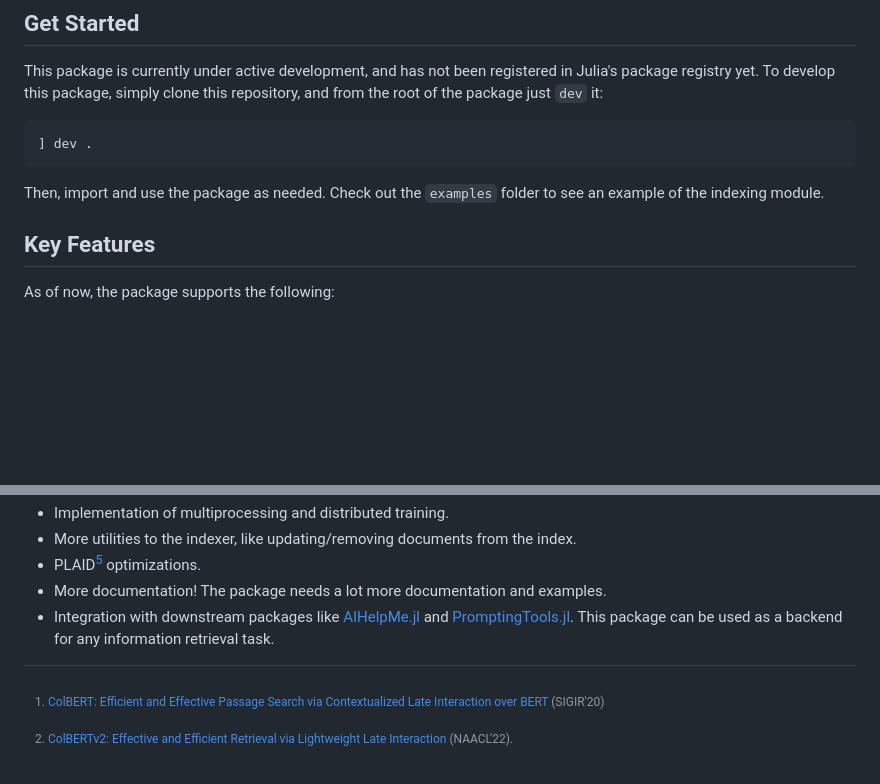
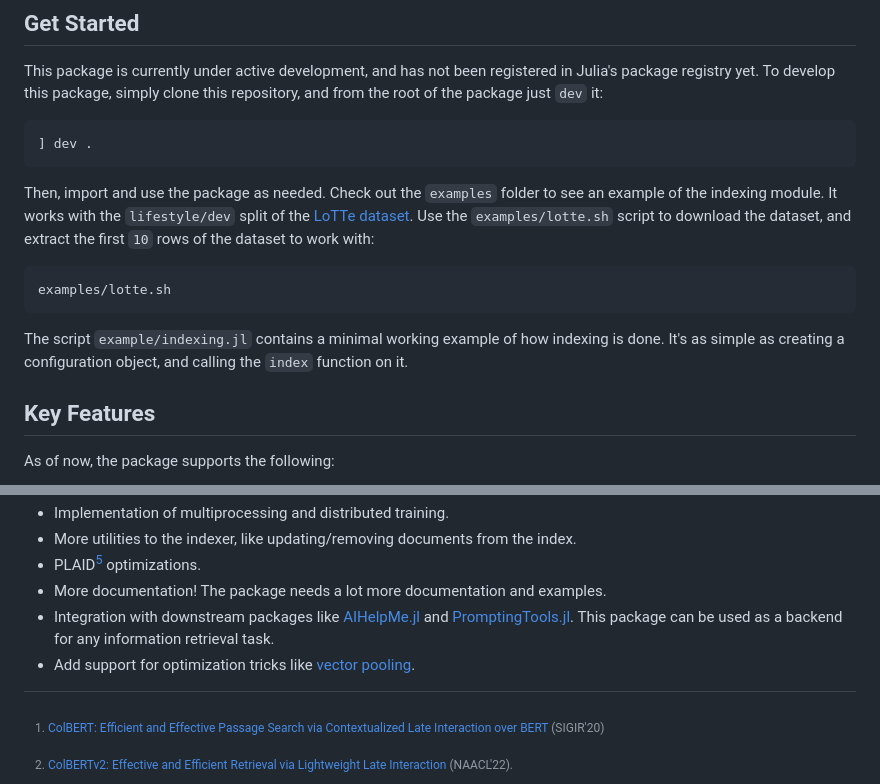
Before and after one commit to JuliaGenAI/ColBERT.jl, a Markdown page: README.md, 2 parts joined by grey strips. Rendered like a GitHub page; blank space fills up the shorter version.

Commit message:
More details in the README, and making `lotte.sh` executable.

````diff
--- a/README.md
+++ b/README.md
@@ -17,11 +17,13 @@ to integrate this powerful neural retrieval algorithm into their own downstream
 
 This package is currently under active development, and has not been registered in Julia's package registry yet. To develop this package, simply clone this repository, and from the root of the package just `dev` it:
 
-```julia
-] dev .
-```
+    ] dev .
 
-Then, import and use the package as needed. Check out the `examples` folder to see an example of the indexing module.
+Then, import and use the package as needed. Check out the `examples` folder to see an example of the indexing module. It works with the `lifestyle/dev` split of the [LoTTe dataset](https://github.com/stanford-futuredata/ColBERT/blob/main/LoTTE.md). Use the `examples/lotte.sh` script to download the dataset, and extract the first `10` rows of the dataset to work with:
+
+    examples/lotte.sh
+
+The script `example/indexing.jl` contains a minimal working example of how indexing is done. It's as simple as creating a configuration object, and calling the `index` function on it.
 
 ## Key Features
 
@@ -46,6 +48,7 @@ We're excited to continue developing and improving [ColBERT.jl](https://github.c
 - PLAID[^3] optimizations.
 - More documentation! The package needs a lot more documentation and examples.
 - Integration with downstream packages like [AIHelpMe.jl](https://github.com/svilupp/AIHelpMe.jl) and [PromptingTools.jl](https://github.com/svilupp/PromptingTools.jl). This package can be used as a backend for any information retrieval task.
+- Add support for optimization tricks like [vector pooling](https://www.answer.ai/posts/colbert-pooling.html).
 
 [^1]: [ColBERT: Efficient and Effective Passage Search via Contextualized Late Interaction over BERT](https://arxiv.org/abs/2004.12832) (SIGIR'20)
 [^2]: [ColBERTv2: Effective and Efficient Retrieval via Lightweight Late Interaction](https://arxiv.org/abs/2112.01488) (NAACL'22).
````
